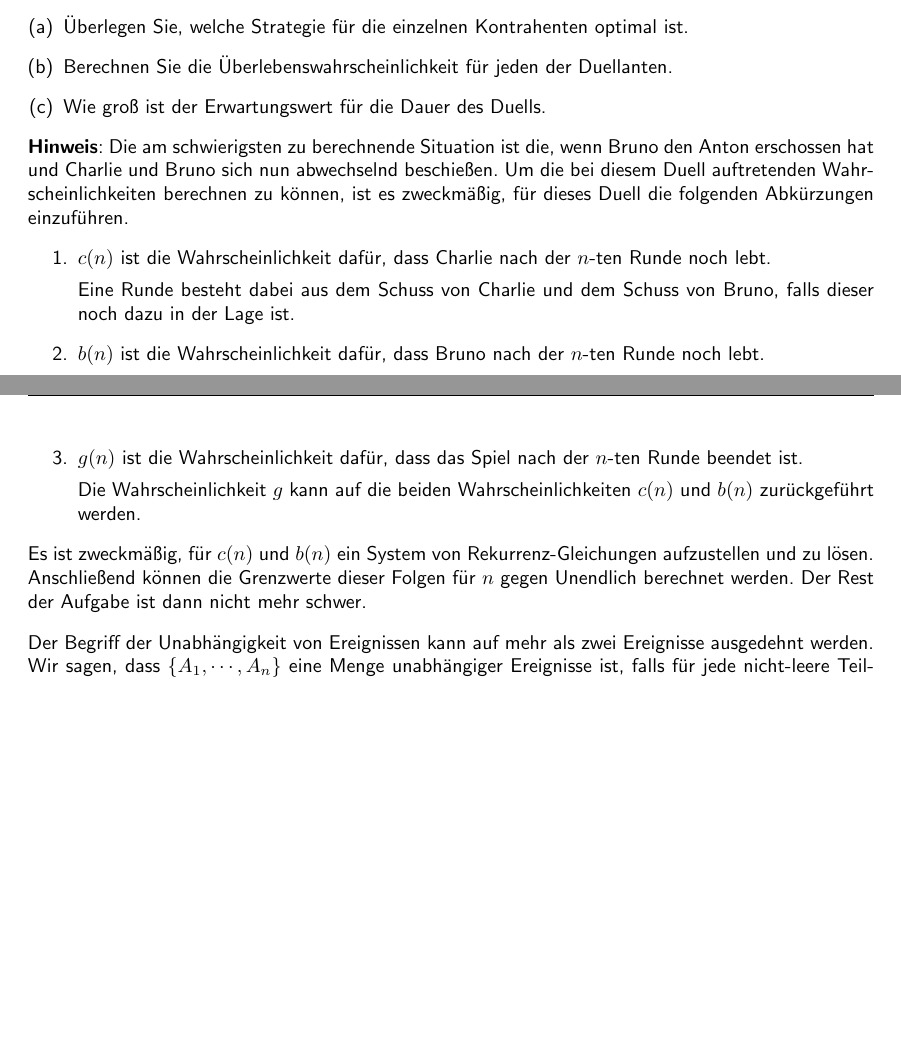
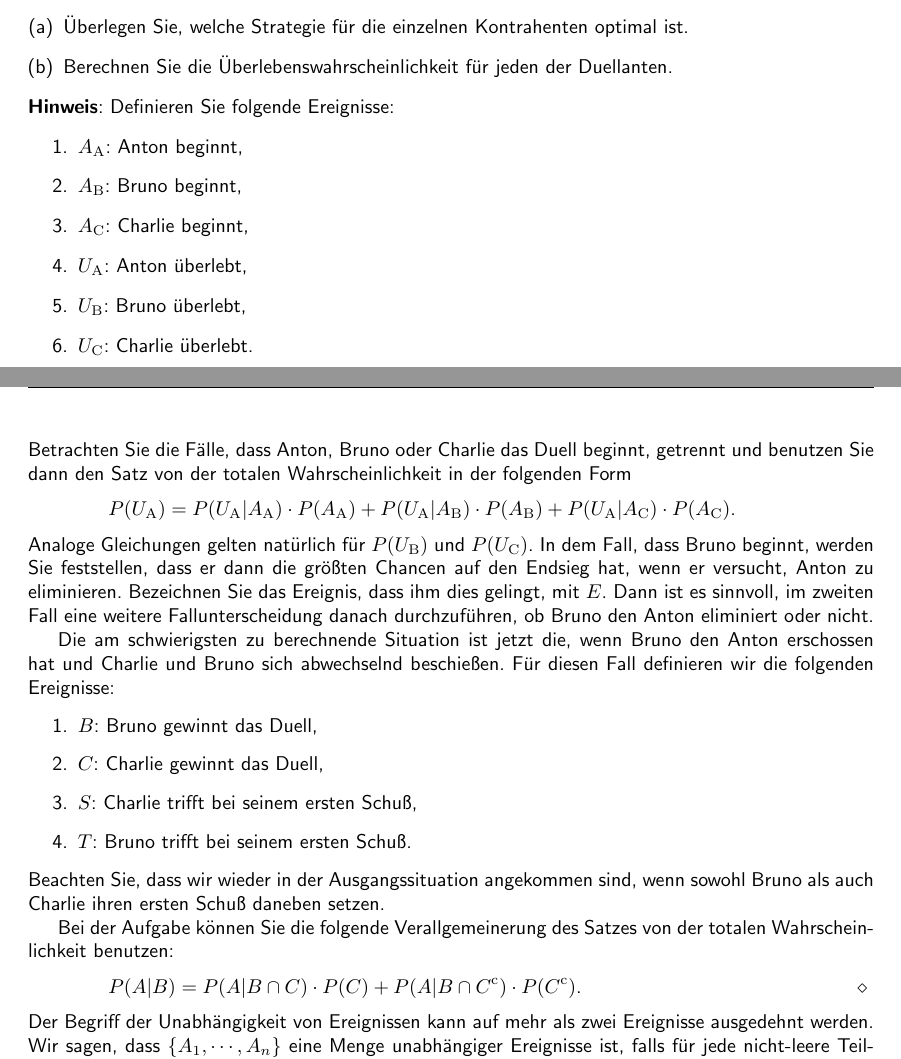
Before and after one commit to karlstroetmann/Statistik, a LaTeX document (Skript/statistik.tex, which reads Skript/bayes.tex): two parts of pages 54 and 55 of 108 before the commit and two parts of pages 54 and 55 of 109 after it, joined at a grey line, cut so that both start at the same text, the shorter picture padded with empty space. Compiled offline with pdfLaTeX; the source files are stored in an older character set and shown here as Unicode.

Commit message:
exercise 24 simplified

```diff
--- a/Skript/bayes.tex
+++ b/Skript/bayes.tex
@@ -926,35 +926,45 @@ Lösen Sie die folgenden Aufgaben:
 \begin{enumerate}[(a)]
 \item Überlegen Sie, welche Strategie für die einzelnen Kontrahenten optimal ist.
 \item Berechnen Sie die Überlebenswahrscheinlichkeit für jeden der Duellanten.
-\item Wie groß ist der Erwartungswert für die Dauer des Duells.
 \end{enumerate}
 
 \noindent
-\textbf{Hinweis}: Die am schwierigsten zu berechnende Situation ist die,
-wenn Bruno den Anton erschossen hat und Charlie und Bruno sich nun abwechselnd beschießen.
-Um die bei diesem Duell auftretenden Wahrscheinlichkeiten berechnen zu können, ist
-es zweckmäßig, für dieses Duell die folgenden Abkürzungen einzuführen.
+\textbf{Hinweis}:  Definieren Sie folgende Ereignisse:
 \begin{enumerate}
-\item $c(n)$ ist die Wahrscheinlichkeit dafür, dass Charlie nach der $n$-ten Runde noch lebt.
-
-      Eine Runde besteht dabei aus dem Schuss von Charlie und dem Schuss von Bruno, falls
-      dieser noch dazu in der Lage ist.
-\item $b(n)$ ist die Wahrscheinlichkeit dafür, dass Bruno nach der $n$-ten Runde noch lebt.
-\item $g(n)$ ist die Wahrscheinlichkeit dafür, dass das Spiel nach der $n$-ten Runde beendet ist.
-
-      Die Wahrscheinlichkeit $g$ kann auf die beiden Wahrscheinlichkeiten $c(n)$ und $b(n)$
-      zurückgeführt werden.
+\item $A_\mathrm{A}$: Anton beginnt,
+\item $A_\mathrm{B}$: Bruno beginnt,
+\item $A_\mathrm{C}$: Charlie beginnt,
+\item $U_\mathrm{A}$: Anton überlebt,
+\item $U_\mathrm{B}$: Bruno überlebt,
+\item $U_\mathrm{C}$: Charlie überlebt.
 \end{enumerate}
-Es ist zweckmäßig, für $c(n)$ und $b(n)$ ein System von Rekurrenz-Gleichungen aufzustellen und zu lösen.
-Anschließend können die Grenzwerte dieser Folgen für $n$ gegen Unendlich berechnet werden.
-% Es ergibt sich
-% \\[0.2cm]
-% \hspace*{1.3cm}
-% $\ds \lim\limits_{n\rightarrow\infty} c(n) = \frac{5}{9}$ \quad und \quad
-% $\ds \lim\limits_{n\rightarrow\infty} b(n) = \frac{4}{9}$.
-% \\[0.2cm]
-Der Rest der Aufgabe ist dann nicht mehr schwer.
-\vspace*{0.3cm}
+Betrachten Sie die Fälle, dass Anton, Bruno oder Charlie das Duell beginnt, getrennt und benutzen Sie dann den Satz von
+der totalen Wahrscheinlichkeit in der folgenden Form
+\\[0.2cm]
+\hspace*{1.3cm}
+$P(U_\mathrm{A}) = P(U_\mathrm{A} | A_\mathrm{A}) \cdot P(A_\mathrm{A}) + P(U_\mathrm{A} | A_\mathrm{B}) \cdot P(A_\mathrm{B}) + P(U_\mathrm{A} | A_\mathrm{C}) \cdot P(A_\mathrm{C})$.
+\\[0.2cm]
+Analoge Gleichungen gelten natürlich für $P(U_\mathrm{B})$ und $P(U_\mathrm{C})$.  In dem Fall, dass Bruno
+beginnt, werden Sie feststellen, dass er dann die größten Chancen auf den Endsieg hat, wenn er versucht, Anton zu eliminieren.
+Bezeichnen Sie das Ereignis, dass ihm dies gelingt, mit $E$.  Dann ist es sinnvoll, im zweiten Fall eine weitere
+Fallunterscheidung danach durchzuführen, ob Bruno den Anton eliminiert oder nicht.
+
+Die am schwierigsten zu berechnende Situation ist jetzt die, wenn Bruno den Anton erschossen hat und Charlie
+und Bruno sich abwechselnd beschießen.   Für diesen Fall definieren wir die folgenden Ereignisse:
+\begin{enumerate}
+\item $B$: Bruno gewinnt das Duell,
+\item $C$: Charlie gewinnt das Duell,
+\item $S$: Charlie trifft bei seinem ersten Schuß,
+\item $T$: Bruno trifft bei seinem ersten Schuß.
+\end{enumerate}
+Beachten Sie, dass wir wieder in der Ausgangssituation angekommen sind, wenn sowohl Bruno als auch Charlie
+ihren ersten Schuß daneben setzen.
+
+Bei der Aufgabe können Sie die folgende Verallgemeinerung des Satzes von der totalen Wahrscheinlichkeit benutzen:
+\\[0.2cm]
+\hspace*{1.3cm}
+$\ds P(A|B) = P(A|B \cap C) \cdot P(C) + P(A|B \cap C^\mathrm{c}) \cdot P(C^\mathrm{c})$. \eox
+
 
 \noindent
 Der Begriff der Unabhängigkeit von Ereignissen kann auf mehr als zwei Ereignisse
```
Also changed, not shown: Skript/statistik.pdf, Skript/bayes.tex (2 more changed lines).
